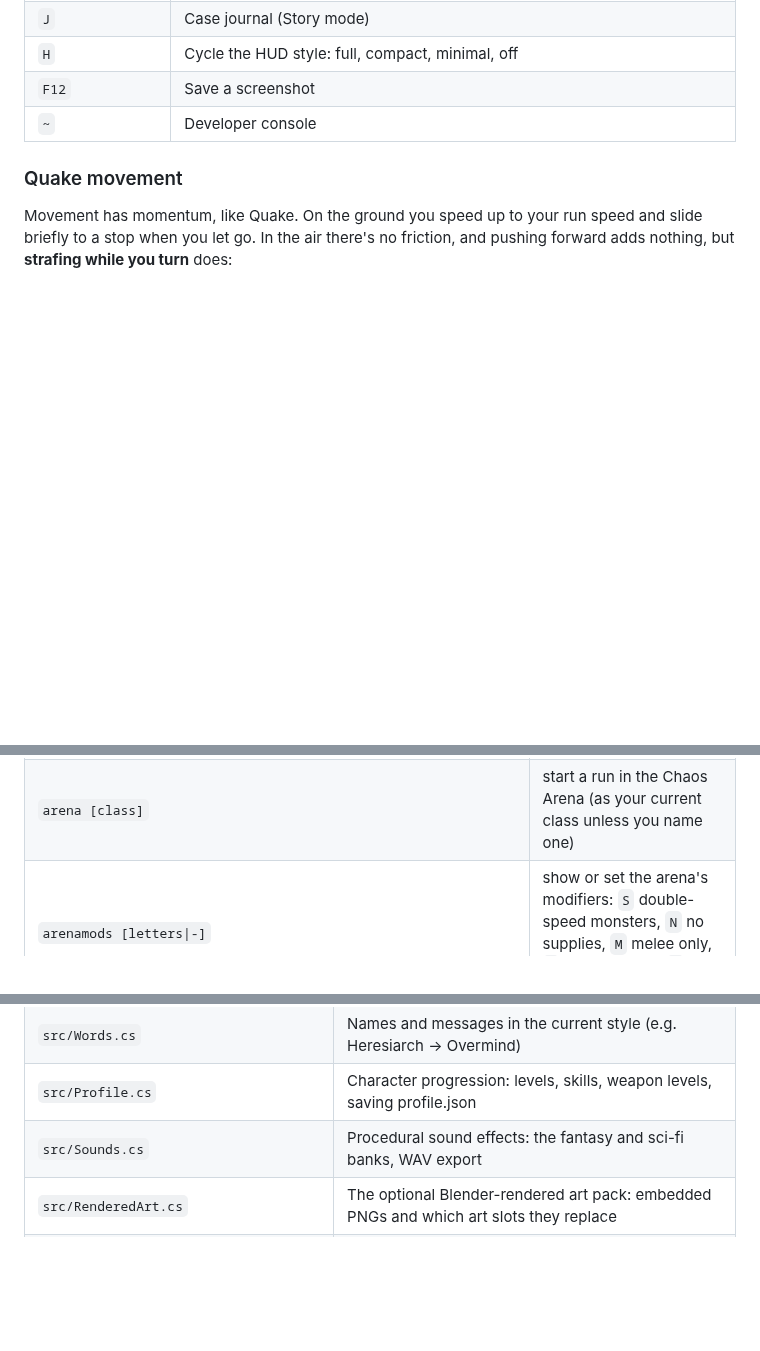
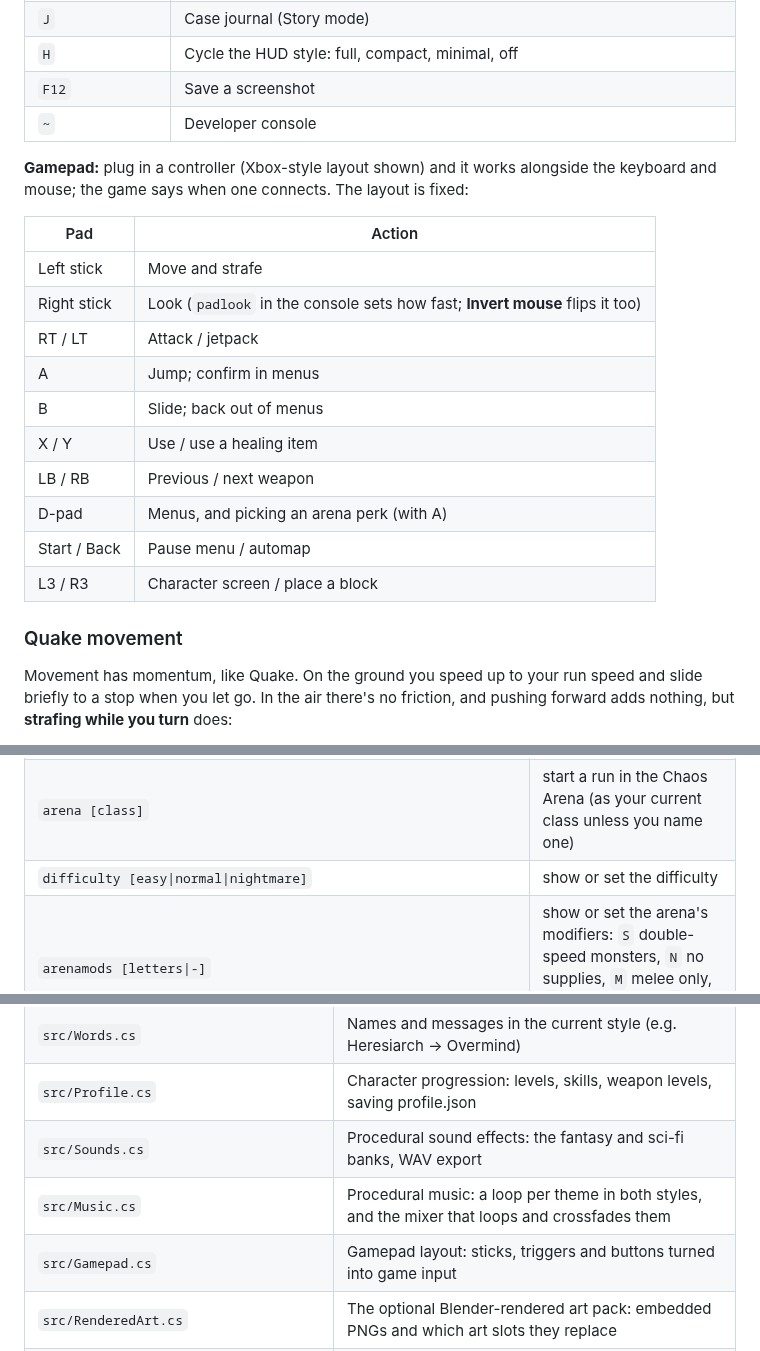
Before and after one commit to adamfoxdev/classic_doom_clone_cheap_pc, a Markdown page: README.md, 3 parts joined by grey strips. Rendered like a GitHub page; blank space fills up the shorter version.

```diff
--- a/README.md
+++ b/README.md
@@ -223,6 +223,22 @@ These are the defaults. Change any of them in **Options → Key bindings** (see
 | `H` | Cycle the HUD style: full, compact, minimal, off |
 | `F12` | Save a screenshot |
 | `~` | Developer console |
+
+**Gamepad:** plug in a controller (Xbox-style layout shown) and it works alongside the keyboard and mouse; the game
+says when one connects. The layout is fixed:
+
+| Pad | Action |
+|---|---|
+| Left stick | Move and strafe |
+| Right stick | Look (`padlook` in the console sets how fast; **Invert mouse** flips it too) |
+| RT / LT | Attack / jetpack |
+| A | Jump; confirm in menus |
+| B | Slide; back out of menus |
+| X / Y | Use / use a healing item |
+| LB / RB | Previous / next weapon |
+| D-pad | Menus, and picking an arena perk (with A) |
+| Start / Back | Pause menu / automap |
+| L3 / R3 | Character screen / place a block |
 
 ### Quake movement
 
@@ -628,6 +661,7 @@ Press `~` to open the console (the game pauses). `Tab` completes names, `Up`/`Do
 | `summon <ettin\|afrit\|centaur\|slaughtaur\|bishop\|heresiarch\|flask\|...>` | spawn something in front of you |
 | `map <number\|name>` | warp to a hub map (`map 4` = Windspire, `map 5` = Deepdelve Quarry, `map 6` = Bedrock Depths, `map 7` = Barren World, `map 8` = Void Crossing, `map 9` = Verdant Moon) |
 | `arena [class]` | start a run in the Chaos Arena (as your current class unless you name one) |
+| `difficulty [easy\|normal\|nightmare]` | show or set the difficulty |
 | `arenamods [letters\|-]` | show or set the arena's modifiers: `S` double-speed monsters, `N` no supplies, `M` melee only, `R` random class, `-` none |
 | `chests` | list this map's chests and how many you've opened |
 | `seed <n\|random>` | fix the chest layout (applies on `restart`) |
@@ -738,6 +772,8 @@ in both looks (`76_…`, `77_…`).
 | `src/Words.cs` | Names and messages in the current style (e.g. Heresiarch → Overmind) |
 | `src/Profile.cs` | Character progression: levels, skills, weapon levels, saving profile.json |
 | `src/Sounds.cs` | Procedural sound effects: the fantasy and sci-fi banks, WAV export |
+| `src/Music.cs` | Procedural music: a loop per theme in both styles, and the mixer that loops and crossfades them |
+| `src/Gamepad.cs` | Gamepad layout: sticks, triggers and buttons turned into game input |
 | `src/RenderedArt.cs` | The optional Blender-rendered art pack: embedded PNGs and which art slots they replace |
 | `tools/blender/build_scifi_assets.py` | Blender script that models and renders the rendered art pack |
 | `src/Audio.cs` | Plays the sounds through Raylib, from the bank matching the visual style |
```
Also changed, not shown: other parts of README.md (+18 -1 lines), docs/arena_perks.png, 11 other files.
